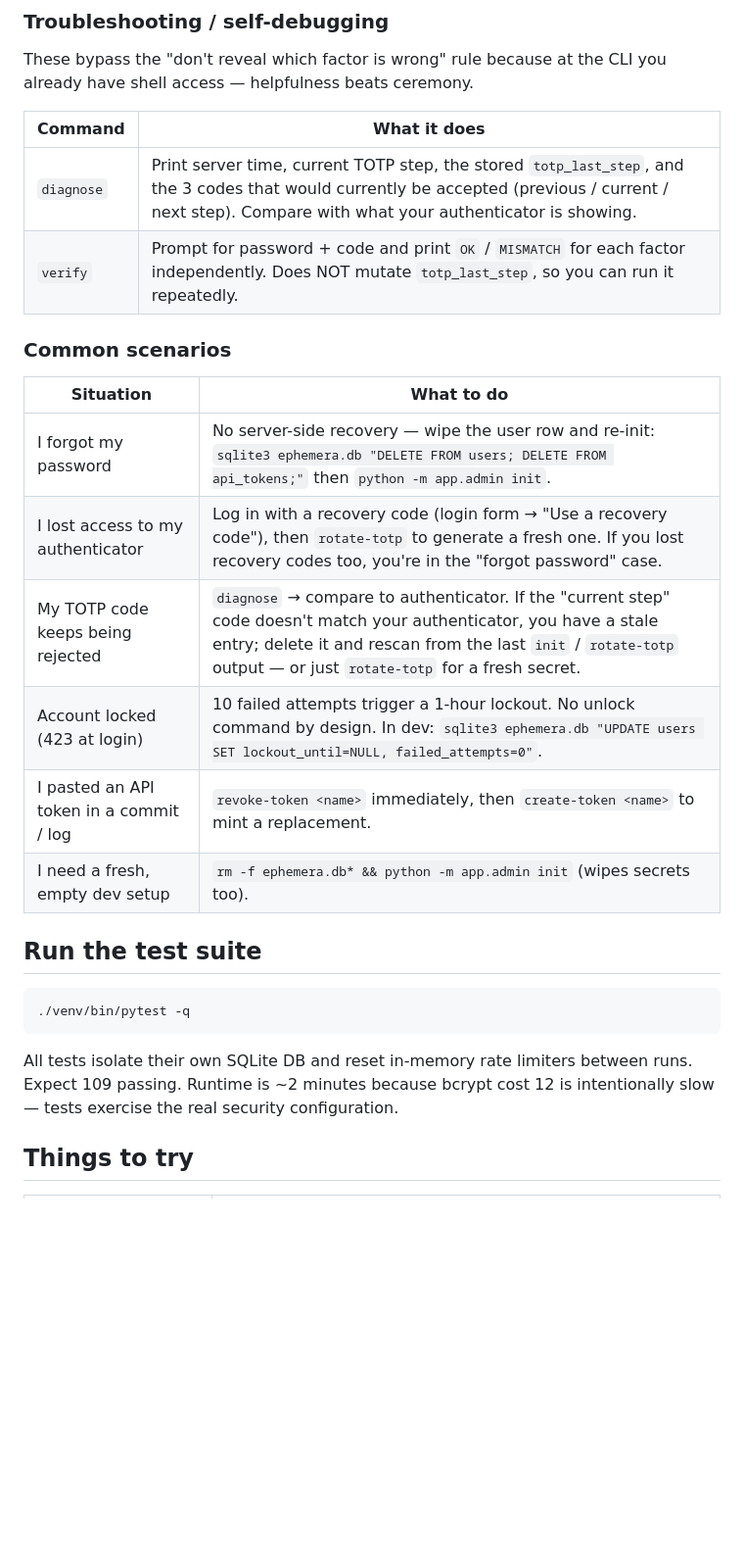
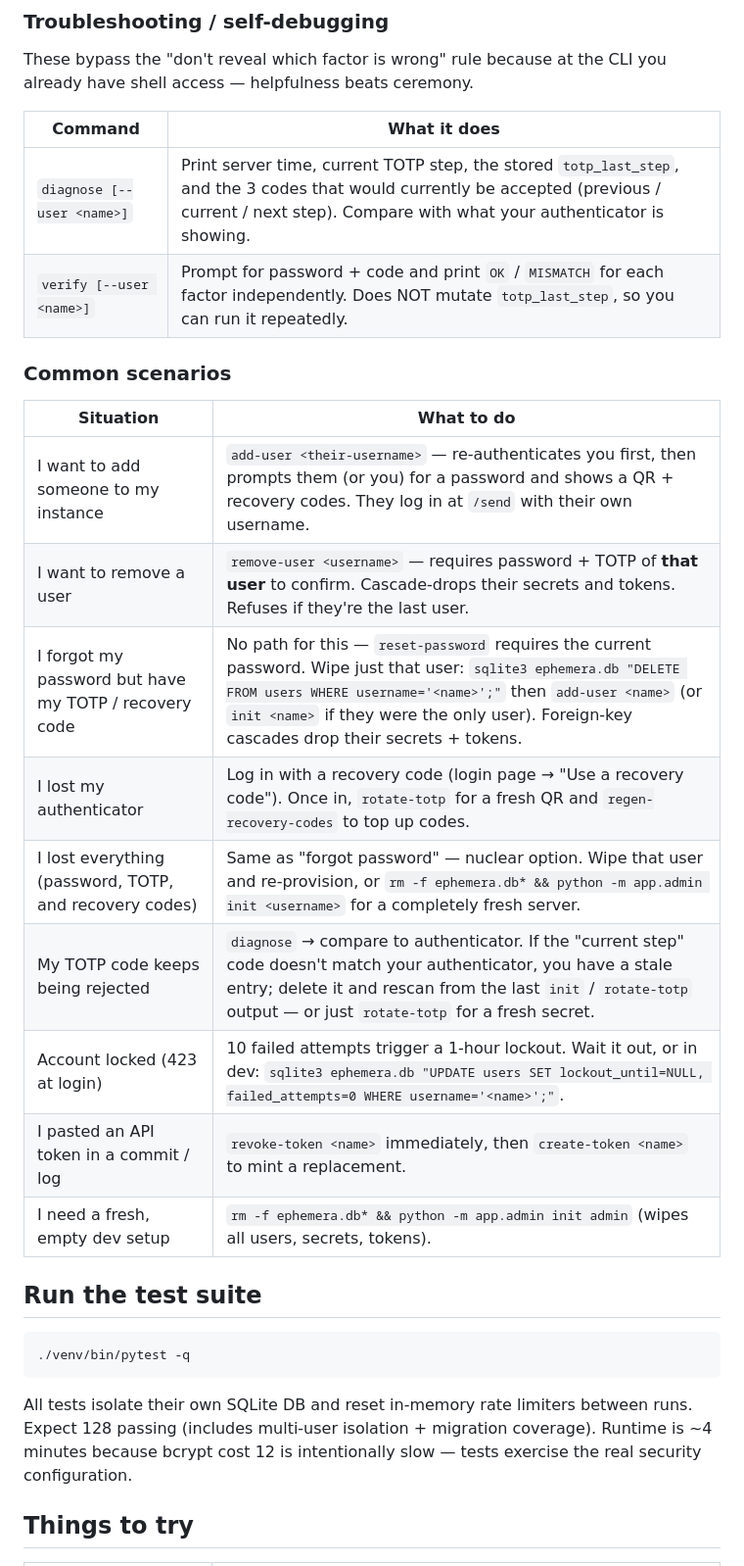
Before and after one commit to JoaoPucci/ephemera, a Markdown page: README.md, the part around one of its changes. Shown at 98% size. GitHub-like rendering; blank space fills up the shorter version.

````diff
--- a/README.md
+++ b/README.md
@@ -98,19 +110,22 @@ you already have shell access — helpfulness beats ceremony.
 
 | Command | What it does |
 |---|---|
-| `diagnose` | Print server time, current TOTP step, the stored `totp_last_step`, and the 3 codes that would currently be accepted (previous / current / next step). Compare with what your authenticator is showing. |
-| `verify` | Prompt for password + code and print `OK` / `MISMATCH` for each factor independently. Does NOT mutate `totp_last_step`, so you can run it repeatedly. |
+| `diagnose [--user <name>]` | Print server time, current TOTP step, the stored `totp_last_step`, and the 3 codes that would currently be accepted (previous / current / next step). Compare with what your authenticator is showing. |
+| `verify [--user <name>]` | Prompt for password + code and print `OK` / `MISMATCH` for each factor independently. Does NOT mutate `totp_last_step`, so you can run it repeatedly. |
 
 ### Common scenarios
 
 | Situation | What to do |
 |---|---|
-| I forgot my password | No server-side recovery — wipe the user row and re-init: `sqlite3 ephemera.db "DELETE FROM users; DELETE FROM api_tokens;"` then `python -m app.admin init`. |
-| I lost access to my authenticator | Log in with a recovery code (login form → "Use a recovery code"), then `rotate-totp` to generate a fresh one. If you lost recovery codes too, you're in the "forgot password" case. |
+| I want to add someone to my instance | `add-user <their-username>` — re-authenticates you first, then prompts them (or you) for a password and shows a QR + recovery codes. They log in at `/send` with their own username. |
+| I want to remove a user | `remove-user <username>` — requires password + TOTP of **that user** to confirm. Cascade-drops their secrets and tokens. Refuses if they're the last user. |
+| I forgot my password but have my TOTP / recovery code | No path for this — `reset-password` requires the current password. Wipe just that user: `sqlite3 ephemera.db "DELETE FROM users WHERE username='<name>';"` then `add-user <name>` (or `init <name>` if they were the only user). Foreign-key cascades drop their secrets + tokens. |
+| I lost my authenticator | Log in with a recovery code (login page → "Use a recovery code"). Once in, `rotate-totp` for a fresh QR and `regen-recovery-codes` to top up codes. |
+| I lost everything (password, TOTP, and recovery codes) | Same as "forgot password" — nuclear option. Wipe that user and re-provision, or `rm -f ephemera.db* && python -m app.admin init <username>` for a completely fresh server. |
 | My TOTP code keeps being rejected | `diagnose` → compare to authenticator. If the "current step" code doesn't match your authenticator, you have a stale entry; delete it and rescan from the last `init` / `rotate-totp` output — or just `rotate-totp` for a fresh secret. |
-| Account locked (423 at login) | 10 failed attempts trigger a 1-hour lockout. No unlock command by design. In dev: `sqlite3 ephemera.db "UPDATE users SET lockout_until=NULL, failed_attempts=0"`. |
+| Account locked (423 at login) | 10 failed attempts trigger a 1-hour lockout. Wait it out, or in dev: `sqlite3 ephemera.db "UPDATE users SET lockout_until=NULL, failed_attempts=0 WHERE username='<name>';"`. |
 | I pasted an API token in a commit / log | `revoke-token <name>` immediately, then `create-token <name>` to mint a replacement. |
-| I need a fresh, empty dev setup | `rm -f ephemera.db* && python -m app.admin init` (wipes secrets too). |
+| I need a fresh, empty dev setup | `rm -f ephemera.db* && python -m app.admin init admin` (wipes all users, secrets, tokens). |
 
 ## Run the test suite
 
@@ -119,8 +134,9 @@ you already have shell access — helpfulness beats ceremony.
 ```
 
 All tests isolate their own SQLite DB and reset in-memory rate limiters between
-runs. Expect 109 passing. Runtime is ~2 minutes because bcrypt cost 12 is
-intentionally slow — tests exercise the real security configuration.
+runs. Expect 128 passing (includes multi-user isolation + migration coverage).
+Runtime is ~4 minutes because bcrypt cost 12 is intentionally slow — tests
+exercise the real security configuration.
 
 ## Things to try
 
````
Also changed, not shown: other parts of README.md (+28 -16 lines).
